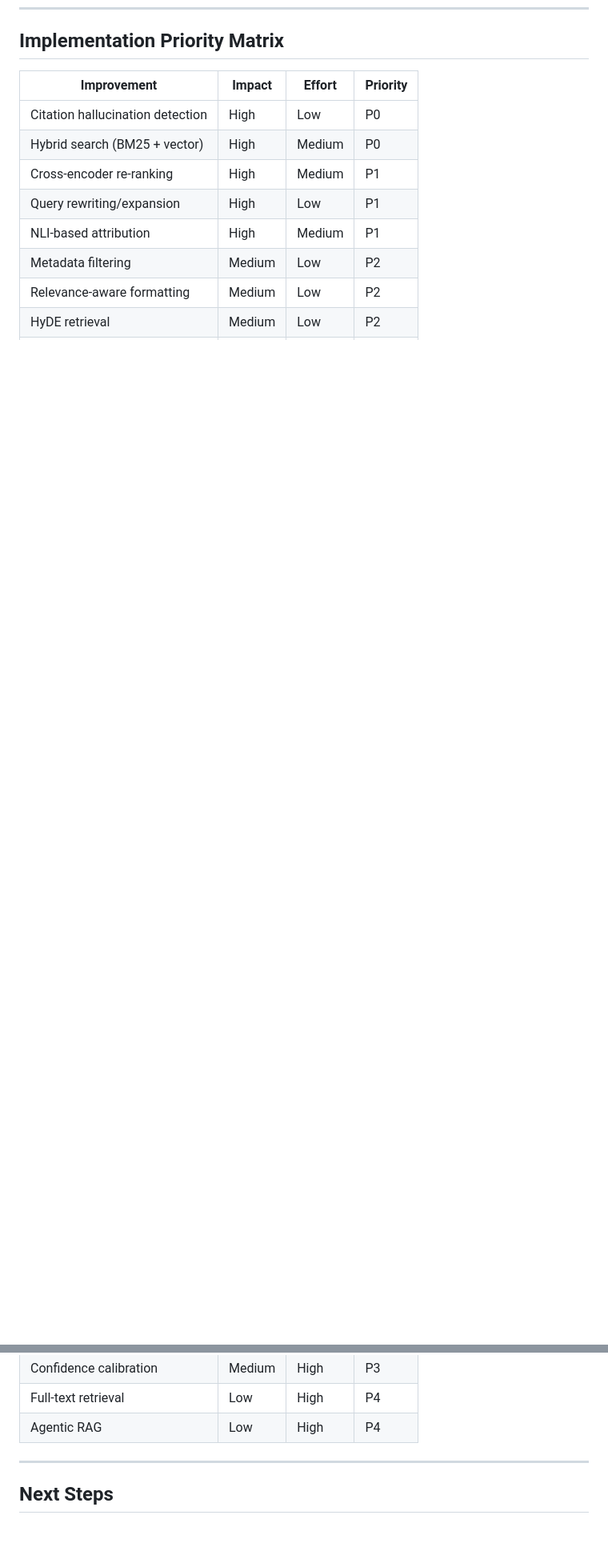
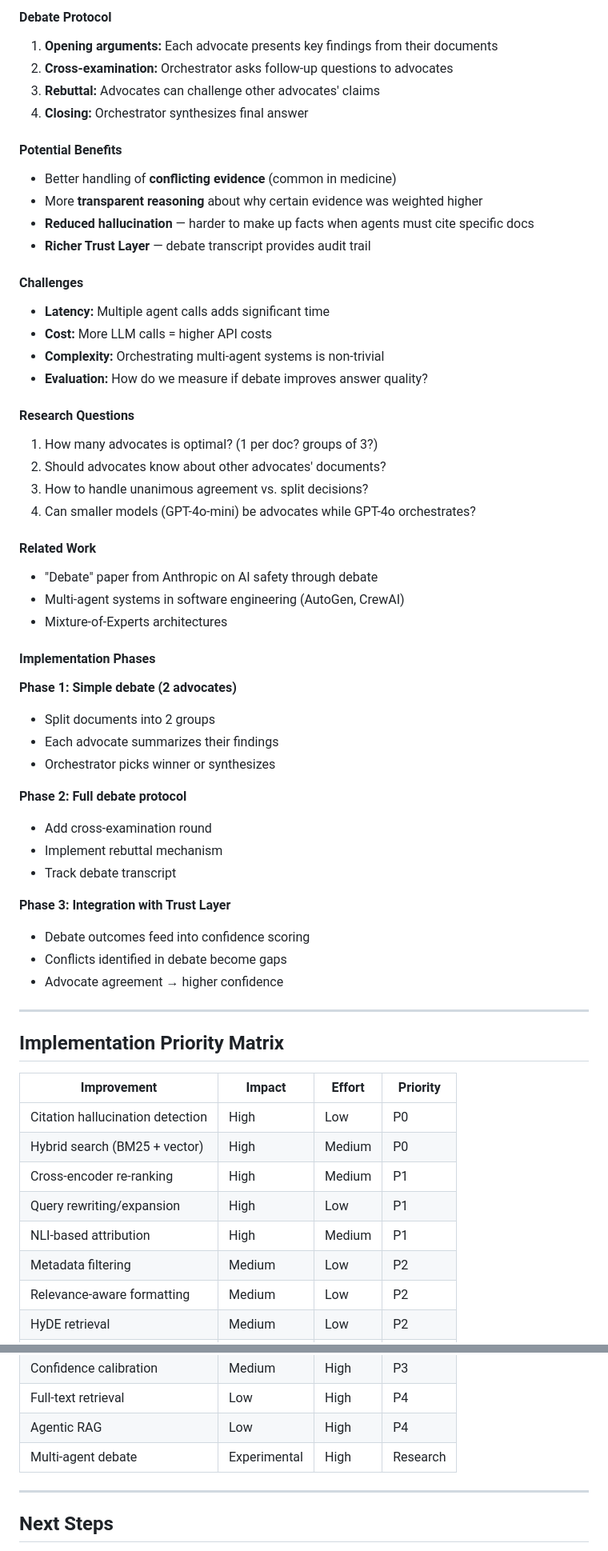
Before and after one commit to rahul7932/healthtech-1, a Markdown page: backend/RAG_IMPROVEMENTS.md, 2 parts joined by grey strips. Shown at 80% size. GitHub-like rendering; blank space fills up the shorter version.

Commit message:
Adding a plan for agent debate for medical papers

```diff
--- a/backend/RAG_IMPROVEMENTS.md
+++ b/backend/RAG_IMPROVEMENTS.md
@@ -479,3 +562,56 @@ Let the system decide when retrieval is needed and iterate autonomously.
+#### Debate Protocol
+
+1. **Opening arguments:** Each advocate presents key findings from their documents
+2. **Cross-examination:** Orchestrator asks follow-up questions to advocates
+3. **Rebuttal:** Advocates can challenge other advocates' claims
+4. **Closing:** Orchestrator synthesizes final answer
+
+#### Potential Benefits
+
+- Better handling of **conflicting evidence** (common in medicine)
+- More **transparent reasoning** about why certain evidence was weighted higher
+- **Reduced hallucination** — harder to make up facts when agents must cite specific docs
+- **Richer Trust Layer** — debate transcript provides audit trail
+
+#### Challenges
+
+- **Latency:** Multiple agent calls adds significant time
+- **Cost:** More LLM calls = higher API costs
+- **Complexity:** Orchestrating multi-agent systems is non-trivial
+- **Evaluation:** How do we measure if debate improves answer quality?
+
+#### Research Questions
+
+1. How many advocates is optimal? (1 per doc? groups of 3?)
+2. Should advocates know about other advocates' documents?
+3. How to handle unanimous agreement vs. split decisions?
+4. Can smaller models (GPT-4o-mini) be advocates while GPT-4o orchestrates?
+
+#### Related Work
+
+- "Debate" paper from Anthropic on AI safety through debate
+- Multi-agent systems in software engineering (AutoGen, CrewAI)
+- Mixture-of-Experts architectures
+
+#### Implementation Phases
+
+**Phase 1: Simple debate (2 advocates)**
+- Split documents into 2 groups
+- Each advocate summarizes their findings
+- Orchestrator picks winner or synthesizes
+
+**Phase 2: Full debate protocol**
+- Add cross-examination round
+- Implement rebuttal mechanism
+- Track debate transcript
+
+**Phase 3: Integration with Trust Layer**
+- Debate outcomes feed into confidence scoring
+- Conflicts identified in debate become gaps
+- Advocate agreement → higher confidence
+
+---
+
 ## Implementation Priority Matrix
 
 | Improvement | Impact | Effort | Priority |
@@ -494,6 +630,7 @@ Let the system decide when retrieval is needed and iterate autonomously.
 | Confidence calibration | Medium | High | P3 |
 | Full-text retrieval | Low | High | P4 |
 | Agentic RAG | Low | High | P4 |
+| Multi-agent debate | Experimental | High | Research |
 
 ---
 
```
Also changed, not shown: other parts of backend/RAG_IMPROVEMENTS.md (+83 -0 lines).
